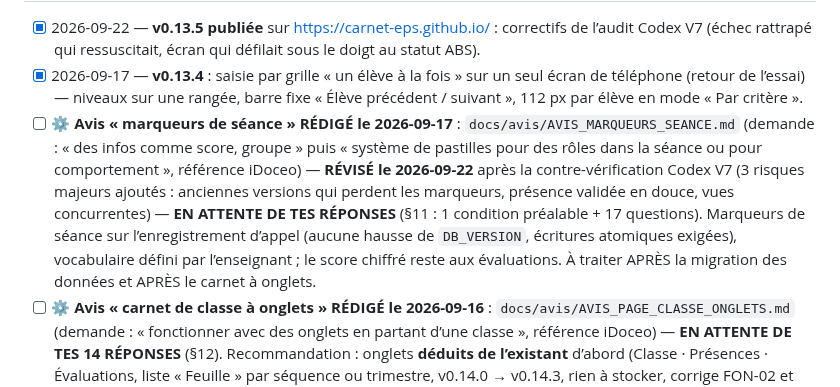
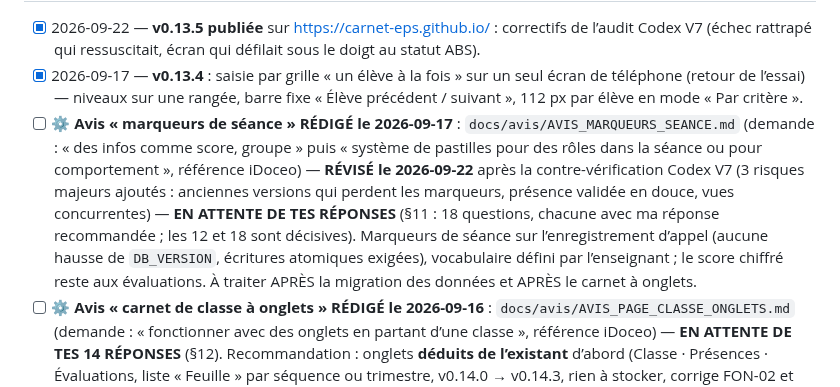
Before and after one commit to alemoine4/carnet-eps, a Markdown page: TODO.md, the part around the change. GitHub-like rendering.

```diff
--- a/TODO.md
+++ b/TODO.md
@@ -9,7 +9,7 @@ Vue d'ensemble des phases : `docs/roadmap.md`.
 
 - [x] 2026-09-22 — **v0.13.5 publiée** sur https://carnet-eps.github.io/ : correctifs de l’audit Codex V7 (échec rattrapé qui ressuscitait, écran qui défilait sous le doigt au statut ABS).
 - [x] 2026-09-17 — **v0.13.4** : saisie par grille « un élève à la fois » sur un seul écran de téléphone (retour de l’essai) — niveaux sur une rangée, barre fixe « Élève précédent / suivant », 112 px par élève en mode « Par critère ».
-- [ ] ⚙ **Avis « marqueurs de séance » RÉDIGÉ le 2026-09-17** : `docs/avis/AVIS_MARQUEURS_SEANCE.md` (demande : « des infos comme score, groupe » puis « système de pastilles pour des rôles dans la séance ou pour comportement », référence iDoceo) — **RÉVISÉ le 2026-09-22** après la contre-vérification Codex V7 (3 risques majeurs ajoutés : anciennes versions qui perdent les marqueurs, présence validée en douce, vues concurrentes) — **EN ATTENTE DE TES RÉPONSES** (§11 : 1 condition préalable + 17 questions). Marqueurs de séance sur l’enregistrement d’appel (aucune hausse de `DB_VERSION`, écritures atomiques exigées), vocabulaire défini par l’enseignant ; le score chiffré reste aux évaluations. À traiter APRÈS la migration des données et APRÈS le carnet à onglets.
+- [ ] ⚙ **Avis « marqueurs de séance » RÉDIGÉ le 2026-09-17** : `docs/avis/AVIS_MARQUEURS_SEANCE.md` (demande : « des infos comme score, groupe » puis « système de pastilles pour des rôles dans la séance ou pour comportement », référence iDoceo) — **RÉVISÉ le 2026-09-22** après la contre-vérification Codex V7 (3 risques majeurs ajoutés : anciennes versions qui perdent les marqueurs, présence validée en douce, vues concurrentes) — **EN ATTENTE DE TES RÉPONSES** (§11 : 18 questions, chacune avec ma réponse recommandée ; les 12 et 18 sont décisives). Marqueurs de séance sur l’enregistrement d’appel (aucune hausse de `DB_VERSION`, écritures atomiques exigées), vocabulaire défini par l’enseignant ; le score chiffré reste aux évaluations. À traiter APRÈS la migration des données et APRÈS le carnet à onglets.
 - [ ] ⚙ **Avis « carnet de classe à onglets » RÉDIGÉ le 2026-09-16** : `docs/avis/AVIS_PAGE_CLASSE_ONGLETS.md` (demande : « fonctionner avec des onglets en partant d’une classe », référence iDoceo) — **EN ATTENTE DE TES 14 RÉPONSES** (§12). Recommandation : onglets **déduits de l’existant** d’abord (Classe · Présences · Évaluations, liste « Feuille » par séquence ou trimestre, v0.14.0 → v0.14.3, rien à stocker, corrige FON-02 et FON-03), onglets **personnels** ensuite (v0.15, champ facultatif `classes.onglets`, avis de format séparé). **Rien ne commence avant la fin de la migration des vraies données.**
 
 ## Phase précédente : post-v1 — 5e audit du 2026-09-07 : **les 5 lots sont livrés** (v0.12.9 → v0.12.13) ; restent A39, les points retenus de l’avis du lot 5, et **A01 qui attend TA décision** (changement d’adresse : réinstallation + migration sur chaque appareil)
```
Also changed, not shown: docs/avis/AVIS_MARQUEURS_SEANCE.md (+55 -51 lines).
